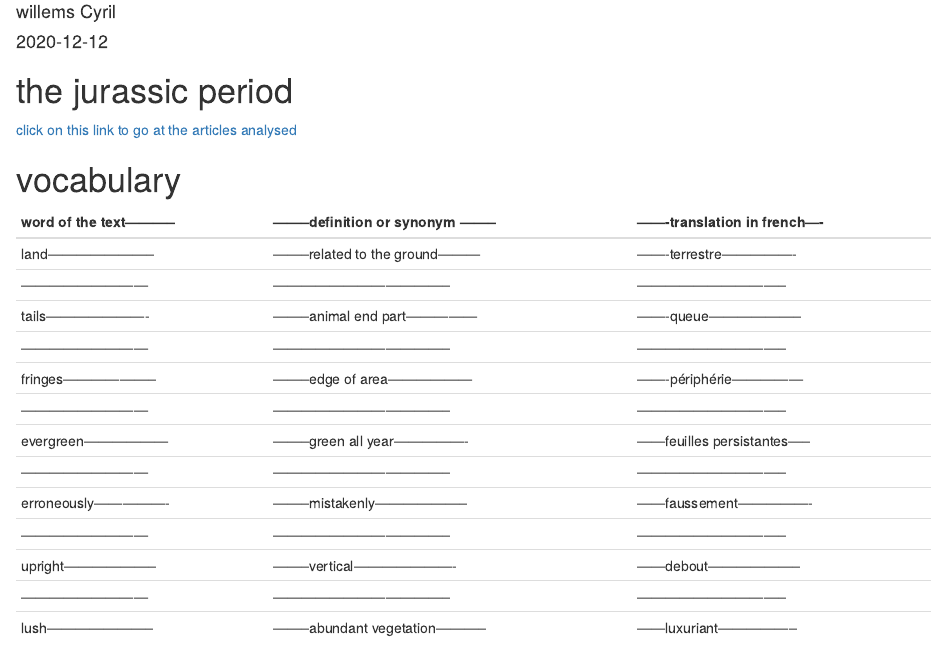
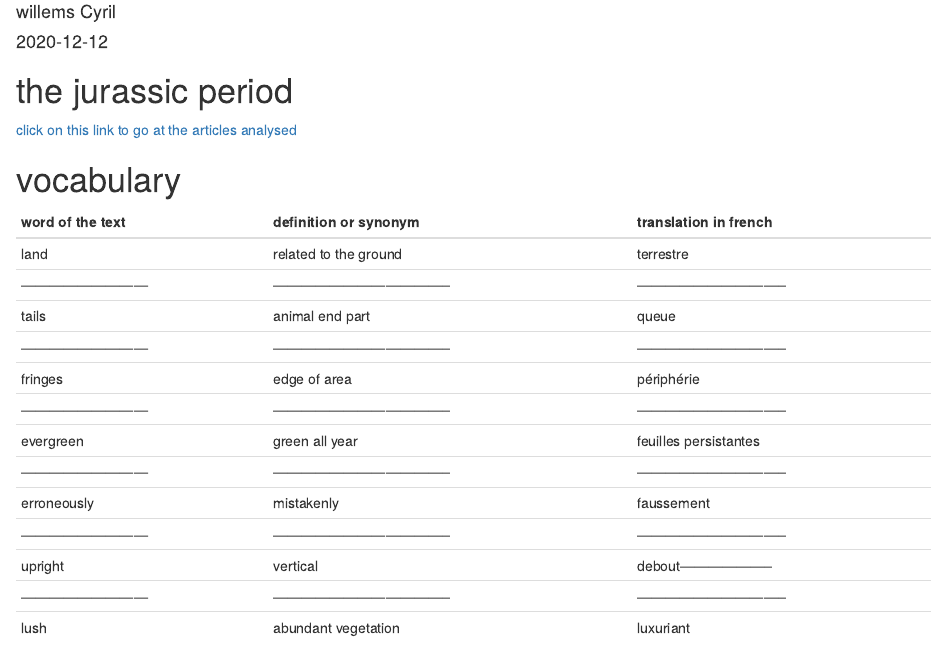
Before and after one commit to Cyril-Willems/Cyril-Cyril_blog, an R Markdown document (_posts/article 2/the jurassic period.Rmd): the page in a window 1100 px wide, from 70 px down. Rendered offline with R 4.5, knitr and Pandoc, with nearby package versions; the code chunks are not run, so their results and figures are left out; drawn as R Markdown's standard HTML page in place of the format the file asks for.

Commit message:
modification tableau

```diff
--- a/_posts/article 2/the jurassic period.Rmd
+++ b/_posts/article 2/the jurassic period.Rmd
@@ -17,21 +17,21 @@ knitr::opts_chunk$set(echo = TRUE)
 
 # vocabulary #
 
-word of the text-----------|--------definition or synonym --------|-------translation in french----|
+word of the text           |        definition or synonym         |       translation in french    |
 ---------------------------|--------------------------------------|--------------------------------|
-land-----------------------|--------related to the ground---------|-------terrestre----------------|
+land                       |        related to the ground         |       terrestre                |
 ---------------------------|--------------------------------------|--------------------------------|
-tails----------------------|--------animal end part---------------|-------queue--------------------|
+tails                      |        animal end part               |       queue                    |
 ---------------------------|--------------------------------------|--------------------------------|
-fringes--------------------|--------edge of area------------------|-------périphérie---------------|
+fringes                    |        edge of area                  |       périphérie               |
 ---------------------------|--------------------------------------|--------------------------------|
-evergreen------------------|--------green all year----------------|------feuilles persistantes-----|
+evergreen                  |        green all year                |      feuilles persistantes     |
 ---------------------------|--------------------------------------|--------------------------------|
-erroneously----------------|--------mistakenly--------------------|------faussement----------------|
+erroneously                |        mistakenly                    |      faussement                |
 ---------------------------|--------------------------------------|--------------------------------|
-upright--------------------|--------vertical----------------------|------debout--------------------|
+upright                    |        vertical                      |      debout--------------------|
 ---------------------------|--------------------------------------|--------------------------------|
-lush-----------------------|--------abundant vegetation-----------|------luxuriant-----------------|
+lush                       |        abundant vegetation           |      luxuriant                 |
 
 
 # analysis table about the study #
```
Also changed, not shown: _posts/2020-10-24-mon-article/mon-article.Rmd (+1 -1 lines).
